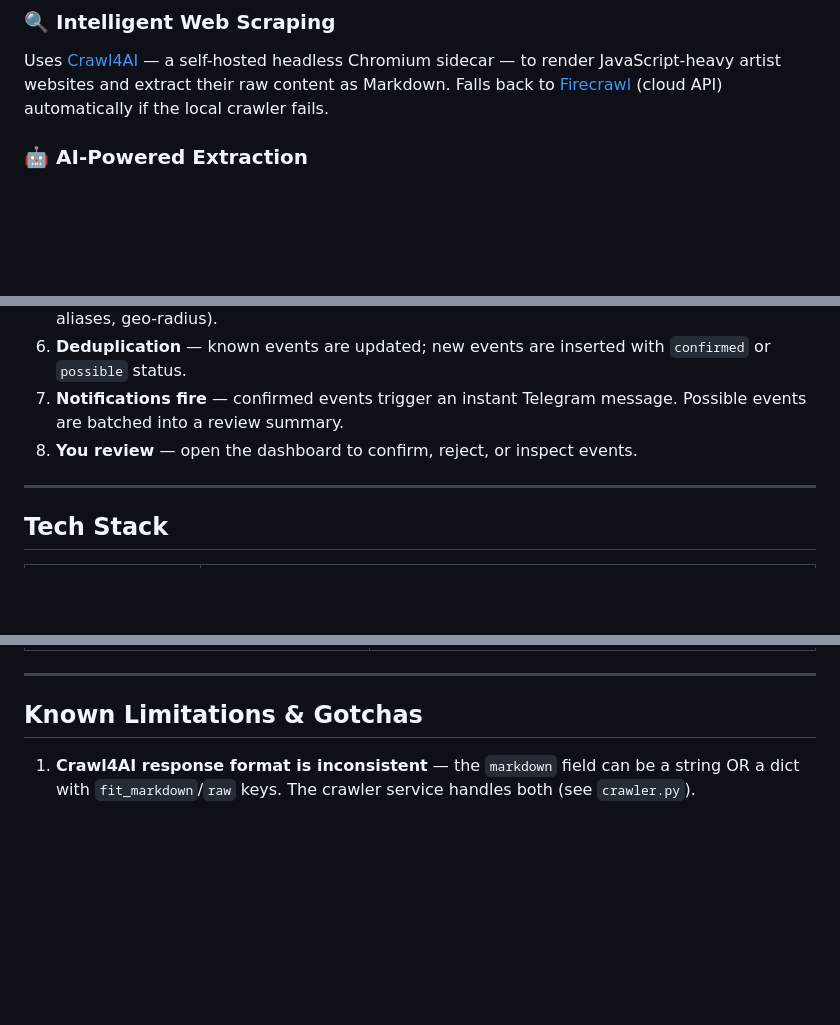
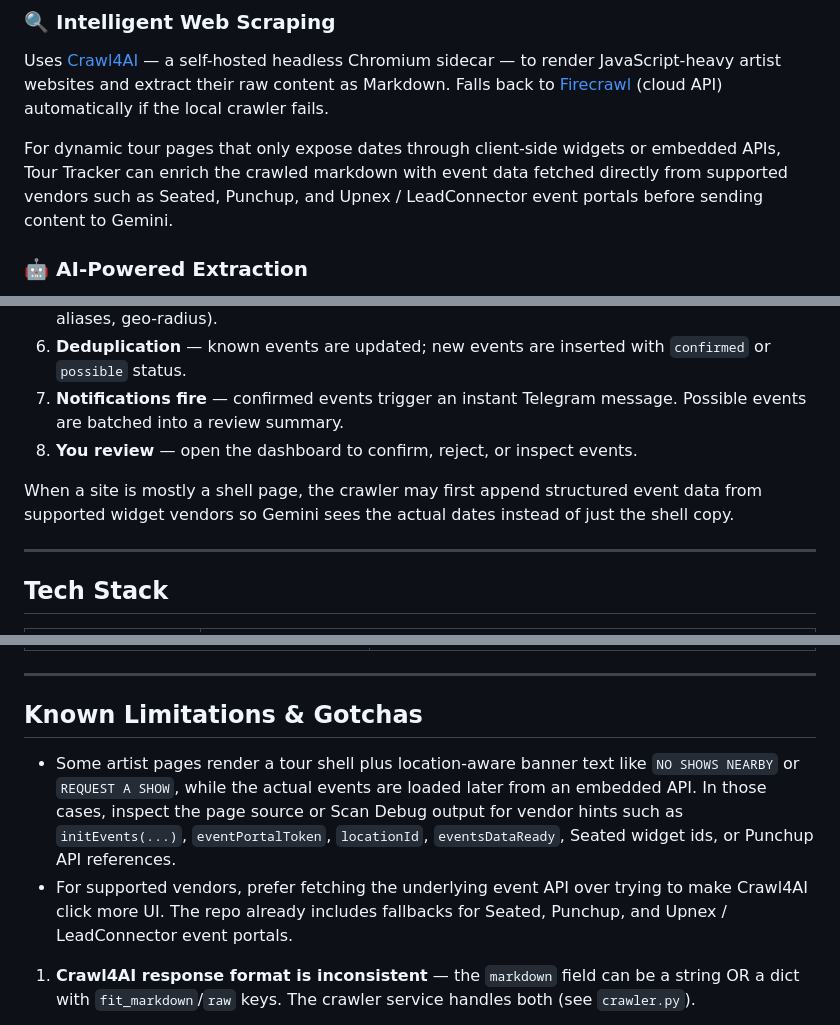
Before and after one commit to e-fied/artistv2, a Markdown page: README.md, 3 parts joined by grey strips. Drawn GitHub-style; blank space fills up the shorter version.

Commit message:
Document embedded event portal debugging

```diff
--- a/README.md
+++ b/README.md
@@ -43,6 +43,8 @@ Built for self-hosting on an Unraid NAS (or any Docker host).
 
 ### 🔍 Intelligent Web Scraping
 Uses [Crawl4AI](https://github.com/unclecode/crawl4ai) — a self-hosted headless Chromium sidecar — to render JavaScript-heavy artist websites and extract their raw content as Markdown. Falls back to [Firecrawl](https://firecrawl.dev) (cloud API) automatically if the local crawler fails.
+
+For dynamic tour pages that only expose dates through client-side widgets or embedded APIs, Tour Tracker can enrich the crawled markdown with event data fetched directly from supported vendors such as Seated, Punchup, and Upnex / LeadConnector event portals before sending content to Gemini.
 
 ### 🤖 AI-Powered Extraction
 Leverages **Google Gemini 2.5 Flash** with structured JSON output (`response_schema`) to parse messy, inconsistent website text into clean event objects with dates, venues, cities, and ticket links. The schema guarantees parseable results — no regex hacks.
@@ -92,6 +94,8 @@ APScheduler runs scans at a configurable interval (default: every 6 hours). Supp
 6. **Deduplication** — known events are updated; new events are inserted with `confirmed` or `possible` status.
 7. **Notifications fire** — confirmed events trigger an instant Telegram message. Possible events are batched into a review summary.
 8. **You review** — open the dashboard to confirm, reject, or inspect events.
+
+When a site is mostly a shell page, the crawler may first append structured event data from supported widget vendors so Gemini sees the actual dates instead of just the shell copy.
 
 ---
 
@@ -619,6 +623,9 @@ Currently tested:
 
 ## Known Limitations & Gotchas
 
+- Some artist pages render a tour shell plus location-aware banner text like `NO SHOWS NEARBY` or `REQUEST A SHOW`, while the actual events are loaded later from an embedded API. In those cases, inspect the page source or Scan Debug output for vendor hints such as `initEvents(...)`, `eventPortalToken`, `locationId`, `eventsDataReady`, Seated widget ids, or Punchup API references.
+- For supported vendors, prefer fetching the underlying event API over trying to make Crawl4AI click more UI. The repo already includes fallbacks for Seated, Punchup, and Upnex / LeadConnector event portals.
+
 1. **Crawl4AI response format is inconsistent** — the `markdown` field can be a string OR a dict with `fit_markdown`/`raw` keys. The crawler service handles both (see `crawler.py`).
 
 2. **Gemini `response.parsed` can be `None`** — even on a 200 response, if the schema doesn't match the output. Always null-check.
```
Also changed, not shown: AGENTS.md (+10 -7 lines).
